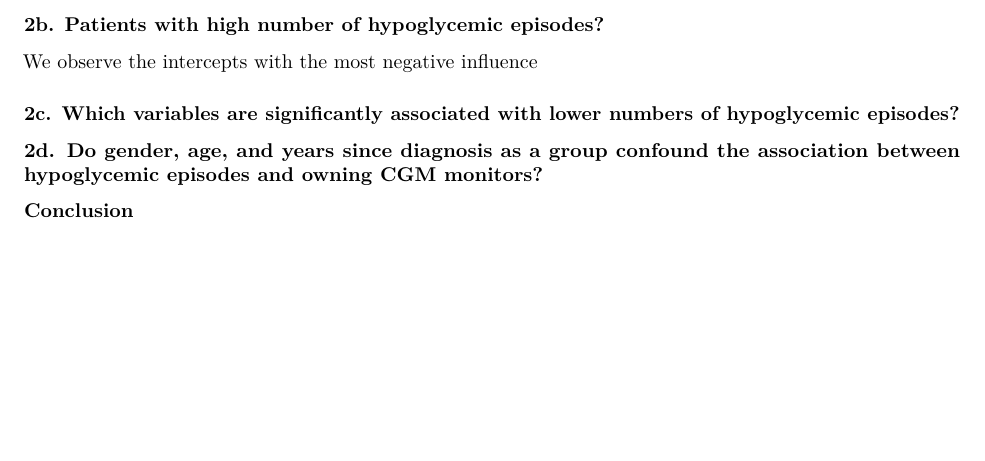
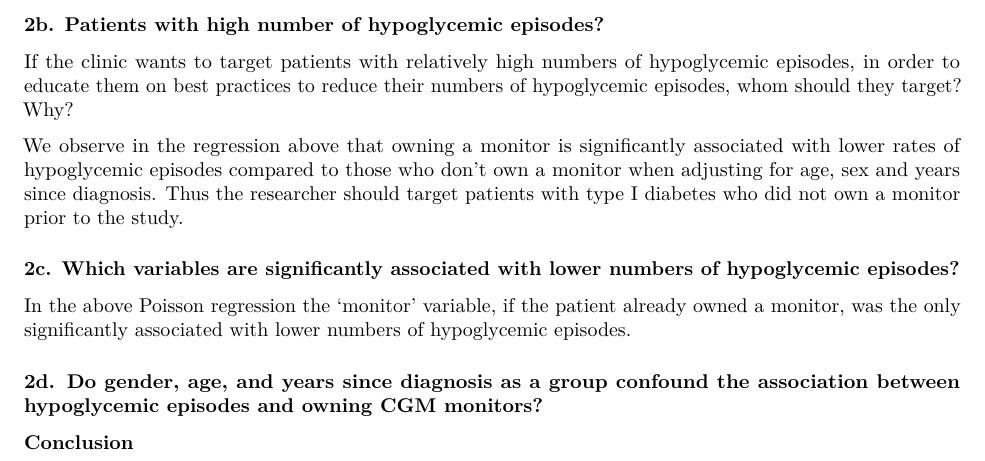
Before and after one commit to Elkip/BU_Notes, an R Markdown document (BS852_StatsMethodsEpi/HW10_BS852_EpiStats.Rmd): part of page 5 of 5, cut so that both start at the same text, the shorter picture padded with empty space. Rendered offline with R 4.5, knitr and Pandoc, then LaTeX, with nearby package versions; some code elsewhere in the file could not run offline.

Commit message:
BS852 HW10

````diff
--- a/BS852_StatsMethodsEpi/HW10_BS852_EpiStats.Rmd
+++ b/BS852_StatsMethodsEpi/HW10_BS852_EpiStats.Rmd
@@ -155,14 +155,13 @@ summary(hypo.poi)
 \<insert interpretation here\>
 
 ### 2b. Patients with high number of hypoglycemic episodes?
+If the clinic wants to target patients with relatively high numbers of hypoglycemic episodes, in order to educate them on best practices to reduce their numbers of hypoglycemic episodes, whom should they target? Why?
 
-We observe the intercepts with the most negative influence
+We observe in the regression above that owning a monitor is significantly associated with lower rates of hypoglycemic episodes compared to those who don't own a monitor when adjusting for age, sex and years since diagnosis. Thus the researcher should target patients with type I diabetes who did not own a monitor prior to the study.
 
 ### 2c. Which variables are significantly associated with lower numbers of hypoglycemic episodes?
 
-```{r}
-
-```
+In the above Poisson regression the 'monitor' variable, if the patient already owned a monitor, was the only significantly associated with lower numbers of hypoglycemic episodes.
 
 ### 2d. Do gender, age, and years since diagnosis as a group confound the association between hypoglycemic episodes and owning CGM monitors?
 
````
